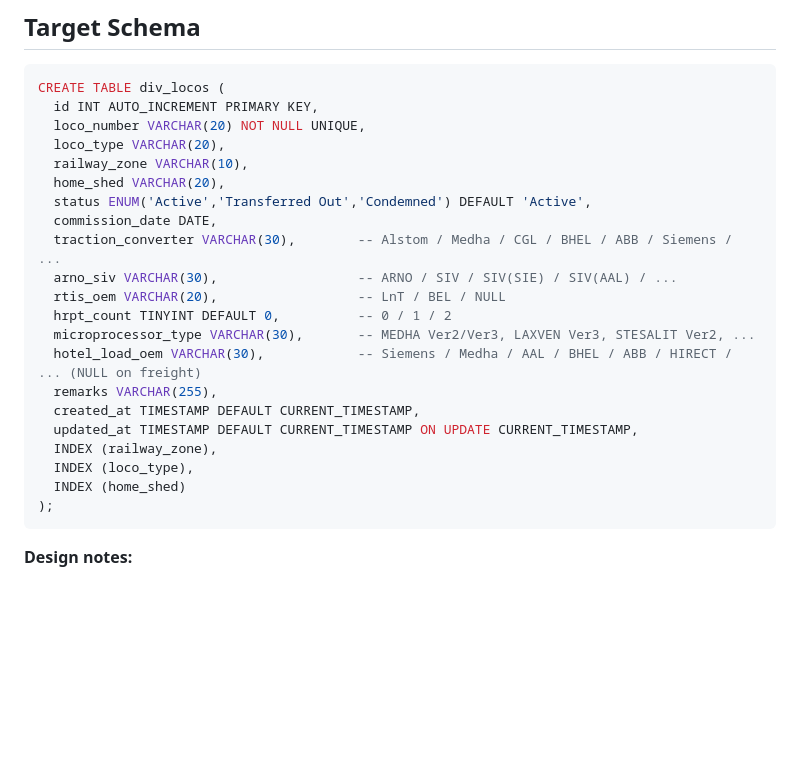
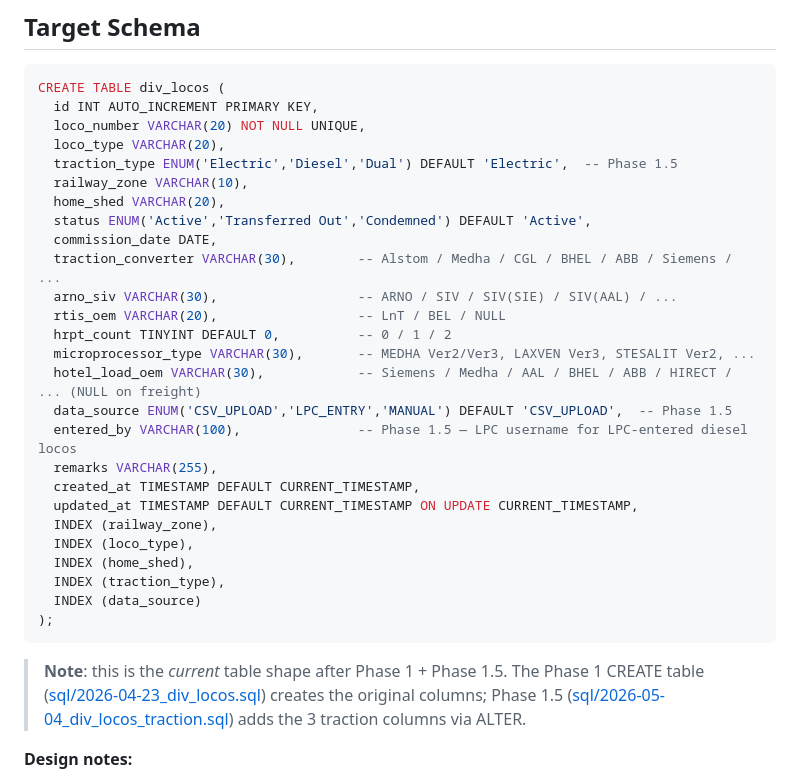
Before and after one commit to jaynair0405/bbtro, a Markdown page: LOCO_MASTER_MIGRATION.md, the part around the change. GitHub-like rendering; blank space fills up the shorter version.

Commit message:
docs: sync div_locos schema preview with Phase 1.5 columns

````diff
--- a/LOCO_MASTER_MIGRATION.md
+++ b/LOCO_MASTER_MIGRATION.md
@@ -24,6 +24,7 @@ CREATE TABLE div_locos (
   id INT AUTO_INCREMENT PRIMARY KEY,
   loco_number VARCHAR(20) NOT NULL UNIQUE,
   loco_type VARCHAR(20),
+  traction_type ENUM('Electric','Diesel','Dual') DEFAULT 'Electric',  -- Phase 1.5
   railway_zone VARCHAR(10),
   home_shed VARCHAR(20),
   status ENUM('Active','Transferred Out','Condemned') DEFAULT 'Active',
@@ -34,14 +35,20 @@ CREATE TABLE div_locos (
   hrpt_count TINYINT DEFAULT 0,          -- 0 / 1 / 2
   microprocessor_type VARCHAR(30),       -- MEDHA Ver2/Ver3, LAXVEN Ver3, STESALIT Ver2, ...
   hotel_load_oem VARCHAR(30),            -- Siemens / Medha / AAL / BHEL / ABB / HIRECT / ... (NULL on freight)
+  data_source ENUM('CSV_UPLOAD','LPC_ENTRY','MANUAL') DEFAULT 'CSV_UPLOAD',  -- Phase 1.5
+  entered_by VARCHAR(100),               -- Phase 1.5 — LPC username for LPC-entered diesel locos
   remarks VARCHAR(255),
   created_at TIMESTAMP DEFAULT CURRENT_TIMESTAMP,
   updated_at TIMESTAMP DEFAULT CURRENT_TIMESTAMP ON UPDATE CURRENT_TIMESTAMP,
   INDEX (railway_zone),
   INDEX (loco_type),
-  INDEX (home_shed)
+  INDEX (home_shed),
+  INDEX (traction_type),
+  INDEX (data_source)
 );
 ```
+
+> **Note**: this is the *current* table shape after Phase 1 + Phase 1.5. The Phase 1 CREATE table ([sql/2026-04-23_div_locos.sql](sql/2026-04-23_div_locos.sql)) creates the original columns; Phase 1.5 ([sql/2026-05-04_div_locos_traction.sql](sql/2026-05-04_div_locos_traction.sql)) adds the 3 traction columns via ALTER.
 
 **Design notes:**
 - **Single `home_shed`** — a loco has exactly one home shed. Transfers rewrite this field (and append a row to `div_loco_transfers` for audit). No separate `current_shed`.
````
